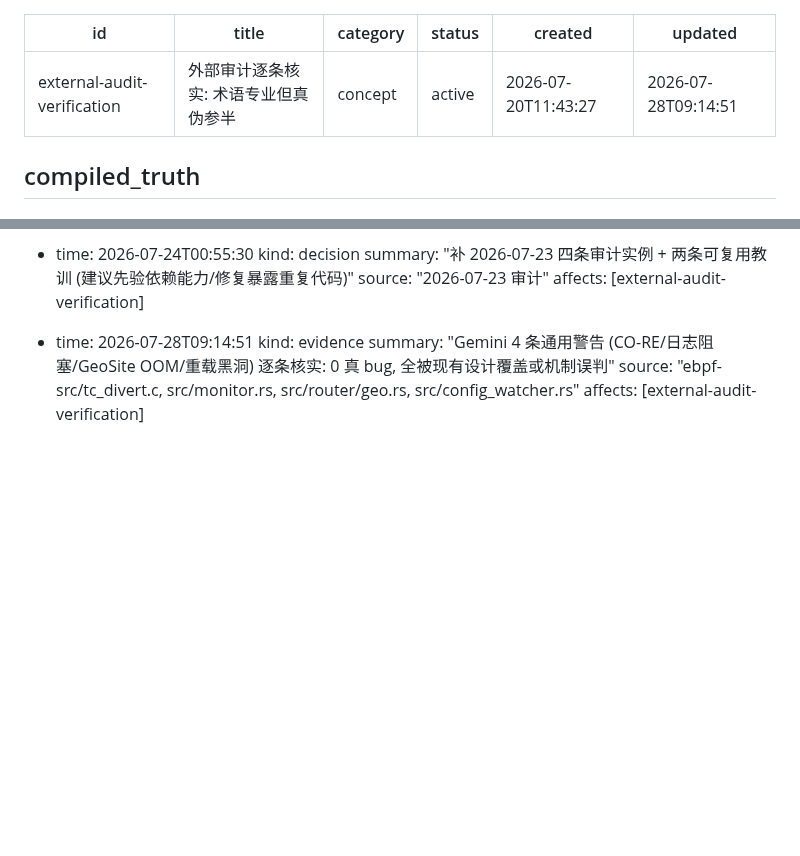
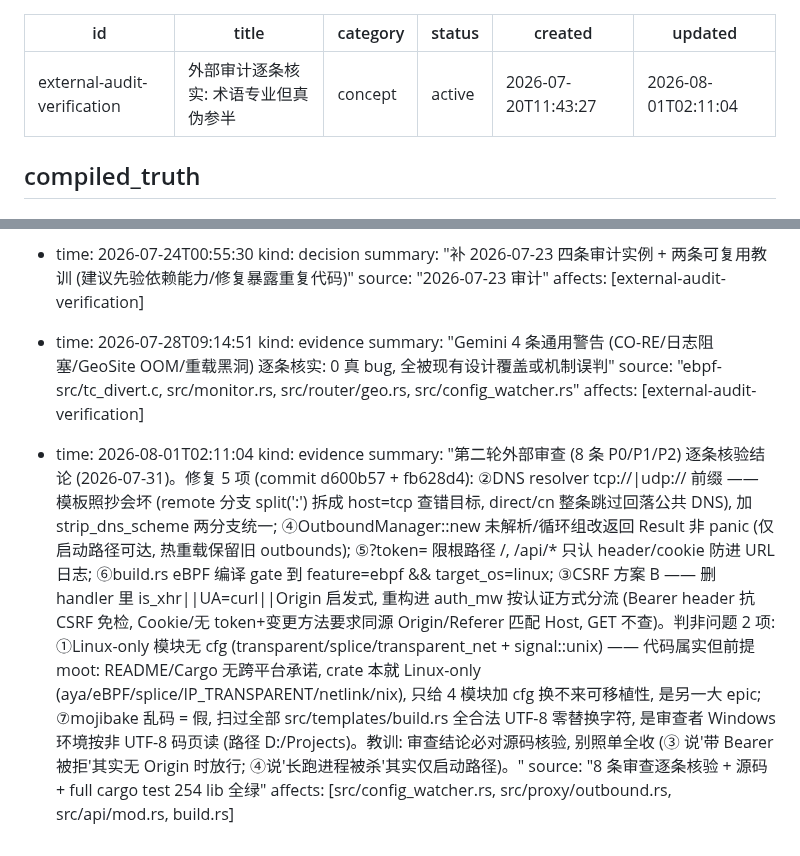
Before and after one commit to zdgt0226/Mirage-rs, a Markdown page: brain/pages/external-audit-verification.md, 2 parts joined by grey strips. Rendered like a GitHub page; blank space fills up the shorter version.

Commit message:
docs(brain): 记第二轮外部审查 8 条逐条核验结论
5 项修复 (②DNS/③CSRF方案B/④outbound-Result/⑤token/⑥build.rs) + 2 项判非问题
(①Linux-only模块 moot / ⑦mojibake 假=审查者环境)。教训: 审查结论必核源码别照单全收。

Co-Authored-By: Claude Opus 4.8 <noreply@anthropic.com>

```diff
--- a/brain/pages/external-audit-verification.md
+++ b/brain/pages/external-audit-verification.md
@@ -4,7 +4,7 @@ title: "外部审计逐条核实: 术语专业但真伪参半"
 category: concept
 status: active
 created: "2026-07-20T11:43:27"
-updated: "2026-07-28T09:14:51"
+updated: "2026-08-01T02:11:04"
 ---
 
 ## compiled_truth
@@ -84,3 +84,9 @@ updated: "2026-07-28T09:14:51"
   summary: "Gemini 4 条通用警告 (CO-RE/日志阻塞/GeoSite OOM/重载黑洞) 逐条核实: 0 真 bug, 全被现有设计覆盖或机制误判"
   source: "ebpf-src/tc_divert.c, src/monitor.rs, src/router/geo.rs, src/config_watcher.rs"
   affects: [external-audit-verification]
+
+- time: 2026-08-01T02:11:04
+  kind: evidence
+  summary: "第二轮外部审查 (8 条 P0/P1/P2) 逐条核验结论 (2026-07-31)。修复 5 项 (commit d600b57 + fb628d4): ②DNS resolver tcp://|udp:// 前缀 —— 模板照抄会坏 (remote 分支 split(':') 拆成 host=tcp 查错目标, direct/cn 整条跳过回落公共 DNS), 加 strip_dns_scheme 两分支统一; ④OutboundManager::new 未解析/循环组改返回 Result 非 panic (仅启动路径可达, 热重载保留旧 outbounds); ⑤?token= 限根路径 /, /api/* 只认 header/cookie 防进 URL 日志; ⑥build.rs eBPF 编译 gate 到 feature=ebpf && target_os=linux; ③CSRF 方案 B —— 删 handler 里 is_xhr||UA=curl||Origin 启发式, 重构进 auth_mw 按认证方式分流 (Bearer header 抗 CSRF 免检, Cookie/无 token+变更方法要求同源 Origin/Referer 匹配 Host, GET 不查)。判非问题 2 项: ①Linux-only 模块无 cfg (transparent/splice/transparent_net + signal::unix) —— 代码属实但前提 moot: README/Cargo 无跨平台承诺, crate 本就 Linux-only (aya/eBPF/splice/IP_TRANSPARENT/netlink/nix), 只给 4 模块加 cfg 换不来可移植性, 是另一大 epic; ⑦mojibake 乱码 = 假, 扫过全部 src/templates/build.rs 全合法 UTF-8 零替换字符, 是审查者 Windows 环境按非 UTF-8 码页读 (路径 D:/Projects)。教训: 审查结论必对源码核验, 别照单全收 (③ 说'带 Bearer 被拒'其实无 Origin 时放行; ④说'长跑进程被杀'其实仅启动路径)。"
+  source: "8 条审查逐条核验 + 源码 + full cargo test 254 lib 全绿"
+  affects: [src/config_watcher.rs, src/proxy/outbound.rs, src/api/mod.rs, build.rs]
```
Also changed, not shown: brain/index.md (+1 -1 lines).
